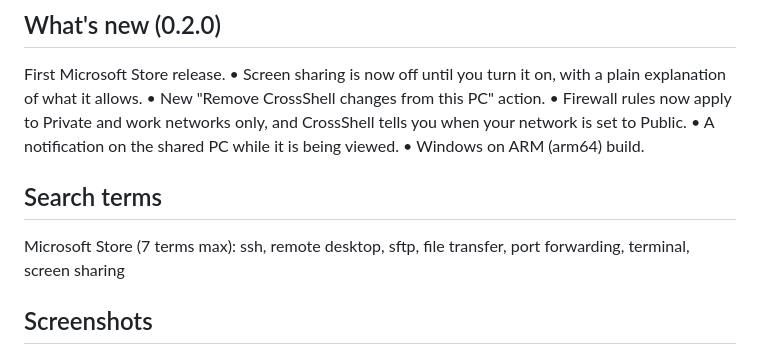
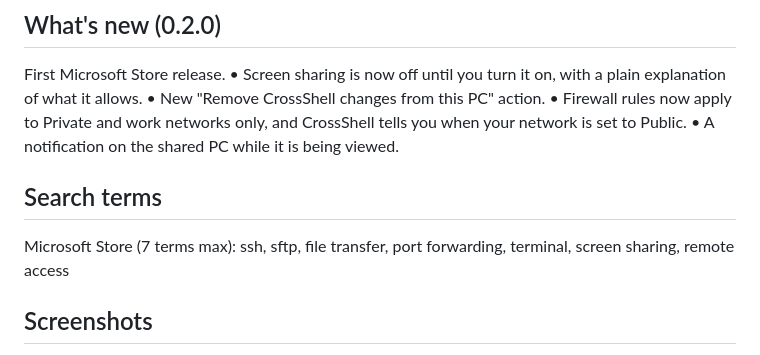
Before and after one commit to Dhiva-Labs/CrossShell, a Markdown page: store/listing.md, the part around the change. Rendered like a GitHub page.

Commit message:
store: listing matches the x64 Store package and avoids a Microsoft product name as a search term

```diff
--- a/store/listing.md
+++ b/store/listing.md
@@ -66,11 +66,10 @@ First Microsoft Store release.
 • New "Remove CrossShell changes from this PC" action.
 • Firewall rules now apply to Private and work networks only, and CrossShell tells you when your network is set to Public.
 • A notification on the shared PC while it is being viewed.
-• Windows on ARM (arm64) build.
 
 ## Search terms
 
-Microsoft Store (7 terms max): ssh, remote desktop, sftp, file transfer, port forwarding, terminal, screen sharing
+Microsoft Store (7 terms max): ssh, sftp, file transfer, port forwarding, terminal, screen sharing, remote access
 
 ## Screenshots
 
```
